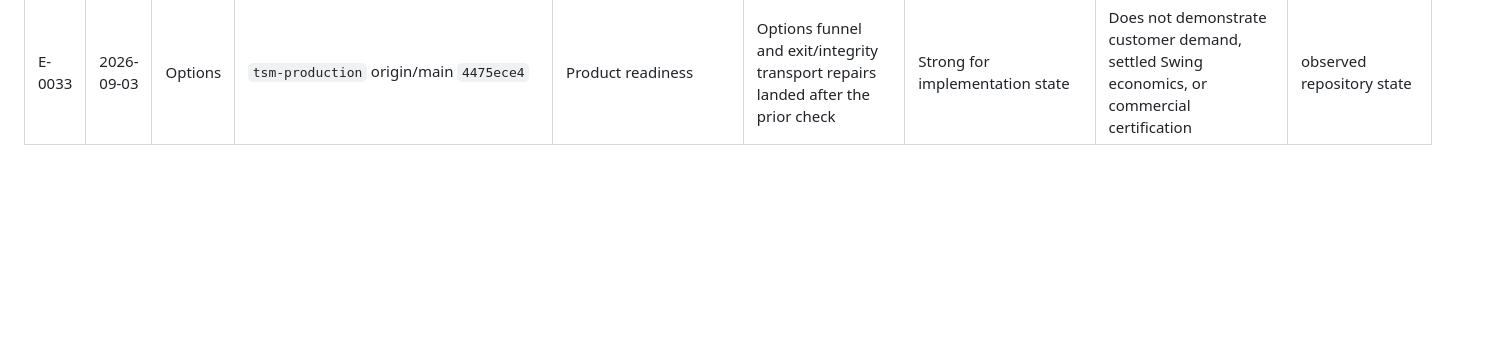
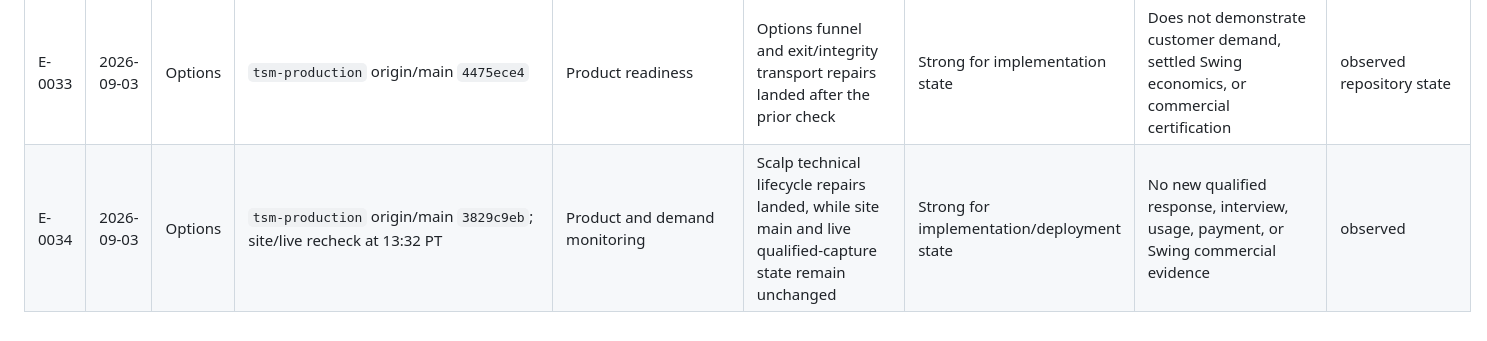
Before and after one commit to fortunainc/strikemethod-site, a Markdown page: docs/demand-validation/EVIDENCE_REGISTER.md, the part around the change. GitHub-like rendering; blank space fills up the shorter version.

Commit message:
docs: record unchanged demand state

```diff
--- a/docs/demand-validation/EVIDENCE_REGISTER.md
+++ b/docs/demand-validation/EVIDENCE_REGISTER.md
@@ -35,3 +35,4 @@
 | E-0031 | 2026-09-03 | Options | `tsm-production` origin/main `372639b9` | Product readiness | Watchdog alert-truth repairs landed after the prior check | Strong for implementation state | No natural settled Swing economics, customer behavior, or commercial certification demonstrated | observed repository state |
 | E-0032 | 2026-09-03 | Cross-lane | Netlify Forms aggregate at 07:31 PT | Customer behavior | The active `beta` form remains at three submissions, last received 2026-08-14; form detection remains enabled | Strong for aggregate activity | No submission content opened; historical rows remain unqualified | observed |
 | E-0033 | 2026-09-03 | Options | `tsm-production` origin/main `4475ece4` | Product readiness | Options funnel and exit/integrity transport repairs landed after the prior check | Strong for implementation state | Does not demonstrate customer demand, settled Swing economics, or commercial certification | observed repository state |
+| E-0034 | 2026-09-03 | Options | `tsm-production` origin/main `3829c9eb`; site/live recheck at 13:32 PT | Product and demand monitoring | Scalp technical lifecycle repairs landed, while site main and live qualified-capture state remain unchanged | Strong for implementation/deployment state | No new qualified response, interview, usage, payment, or Swing commercial evidence | observed |
```
Also changed, not shown: docs/demand-validation/CURRENT_STATUS.md (+1 -1 lines).
